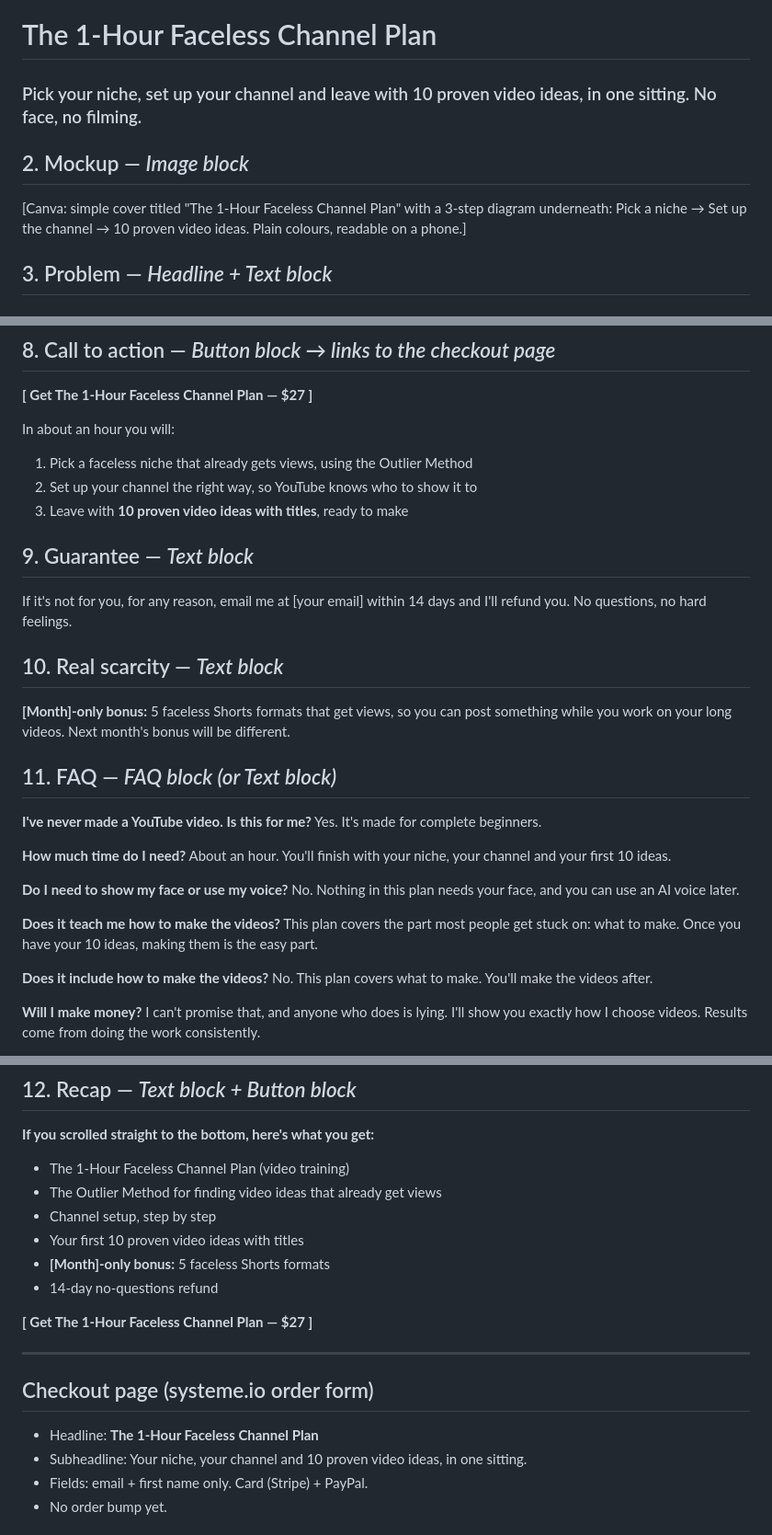
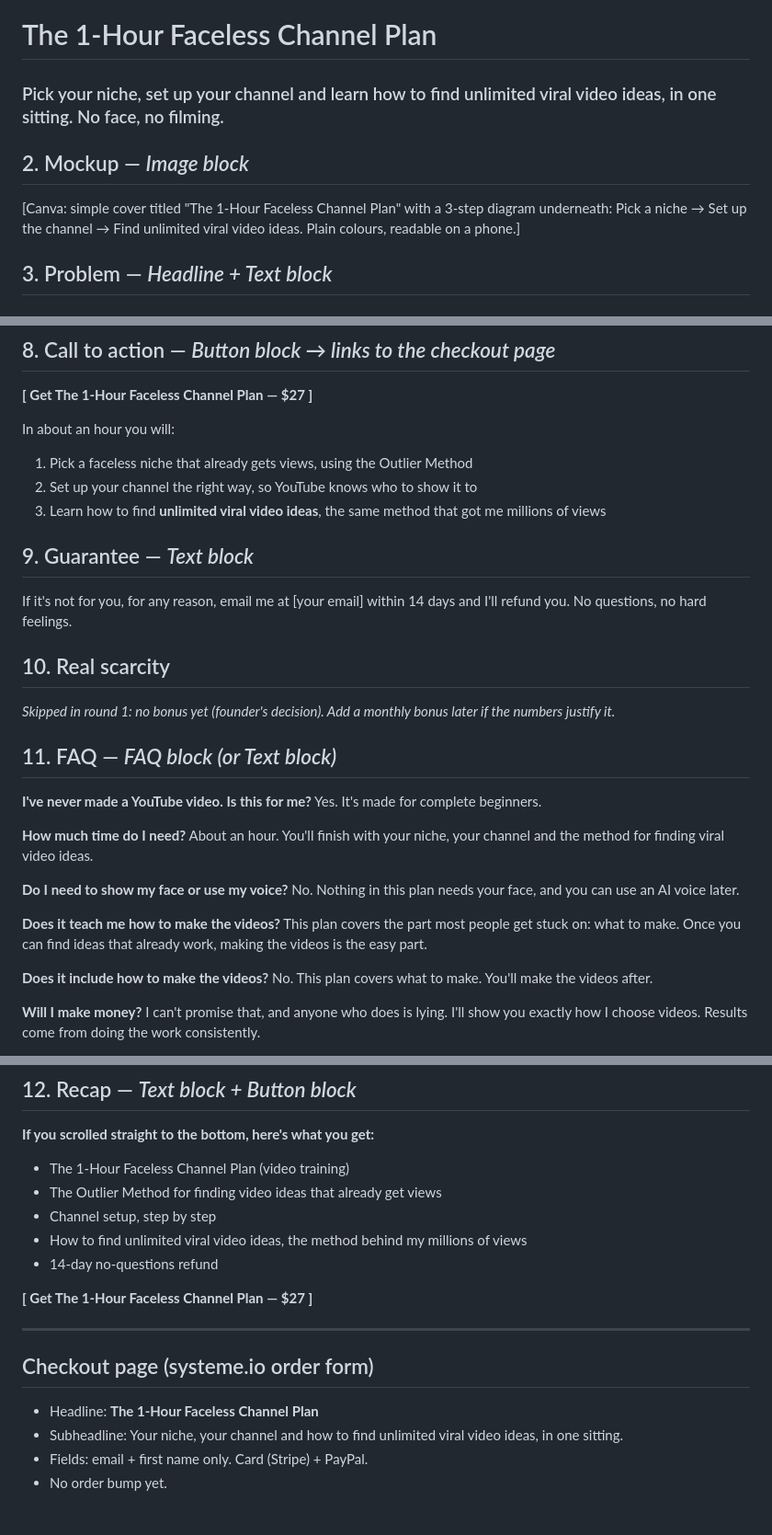
Before and after one commit to vivian948/Garages-Tools, a Markdown page: tiny-course-business/sales-pages/A-1-hour-faceless-channel-plan.md, 3 parts joined by grey strips. Shown at 92% size. GitHub-like rendering.

```diff
--- a/tiny-course-business/sales-pages/A-1-hour-faceless-channel-plan.md
+++ b/tiny-course-business/sales-pages/A-1-hour-faceless-channel-plan.md
@@ -10,12 +10,12 @@ Numbers are always written in full: £140,000, 217,000 subscribers, never "140k"
 ## 1. Course name — *Headline block*
 
 # The 1-Hour Faceless Channel Plan
-### Pick your niche, set up your channel and leave with 10 proven video ideas, in one sitting. No face, no filming.
+### Pick your niche, set up your channel and learn how to find unlimited viral video ideas, in one sitting. No face, no filming.
 
 ## 2. Mockup — *Image block*
 
 [Canva: simple cover titled "The 1-Hour Faceless Channel Plan" with a 3-step diagram underneath:
-Pick a niche → Set up the channel → 10 proven video ideas.
+Pick a niche → Set up the channel → Find unlimited viral video ideas.
 Plain colours, readable on a phone.]
 
 ## 3. Problem — *Headline + Text block*
@@ -79,16 +79,15 @@ How does it work? That's what the plan is for, and it's not what most YouTube gu
 In about an hour you will:
 1. Pick a faceless niche that already gets views, using the Outlier Method
 2. Set up your channel the right way, so YouTube knows who to show it to
-3. Leave with **10 proven video ideas with titles**, ready to make
+3. Learn how to find **unlimited viral video ideas**, the same method that got me millions of views
 
 ## 9. Guarantee — *Text block*
 
 If it's not for you, for any reason, email me at [your email] within 14 days and I'll refund you. No questions, no hard feelings.
 
-## 10. Real scarcity — *Text block*
+## 10. Real scarcity
 
-**[Month]-only bonus:** 5 faceless Shorts formats that get views, so you can post something while you work on your long videos.
-Next month's bonus will be different.
+*Skipped in round 1: no bonus yet (founder's decision). Add a monthly bonus later if the numbers justify it.*
 
 ## 11. FAQ — *FAQ block (or Text block)*
 
@@ -96,13 +95,13 @@ Next month's bonus will be different.
 Yes. It's made for complete beginners.
 
 **How much time do I need?**
-About an hour. You'll finish with your niche, your channel and your first 10 ideas.
+About an hour. You'll finish with your niche, your channel and the method for finding viral video ideas.
 
 **Do I need to show my face or use my voice?**
 No. Nothing in this plan needs your face, and you can use an AI voice later.
 
 **Does it teach me how to make the videos?**
-This plan covers the part most people get stuck on: what to make. Once you have your 10 ideas, making them is the easy part.
+This plan covers the part most people get stuck on: what to make. Once you can find ideas that already work, making the videos is the easy part.
 
 **Does it include how to make the videos?**
 No. This plan covers what to make. You'll make the videos after.
@@ -122,8 +121,7 @@ After you buy, you'll get an email with your access [within 48 hours].
 - The 1-Hour Faceless Channel Plan (video training)
 - The Outlier Method for finding video ideas that already get views
 - Channel setup, step by step
-- Your first 10 proven video ideas with titles
-- **[Month]-only bonus:** 5 faceless Shorts formats
+- How to find unlimited viral video ideas, the method behind my millions of views
 - 14-day no-questions refund
 
 **[ Get The 1-Hour Faceless Channel Plan — $27 ]**
@@ -133,7 +131,7 @@ After you buy, you'll get an email with your access [within 48 hours].
 ## Checkout page (systeme.io order form)
 
 - Headline: **The 1-Hour Faceless Channel Plan**
-- Subheadline: Your niche, your channel and 10 proven video ideas, in one sitting.
+- Subheadline: Your niche, your channel and how to find unlimited viral video ideas, in one sitting.
 - Fields: email + first name only. Card (Stripe) + PayPal.
 - No order bump yet.
 
```
Also changed, not shown: tiny-course-business/PLAYBOOK.md (+2 -2 lines), tiny-course-business/ads/A-1-hour-faceless-channel-plan-ads.md (+6 -6 lines).
